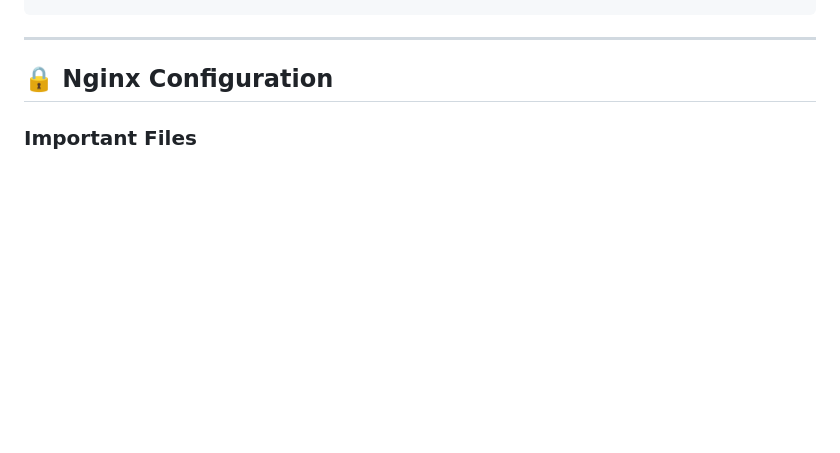
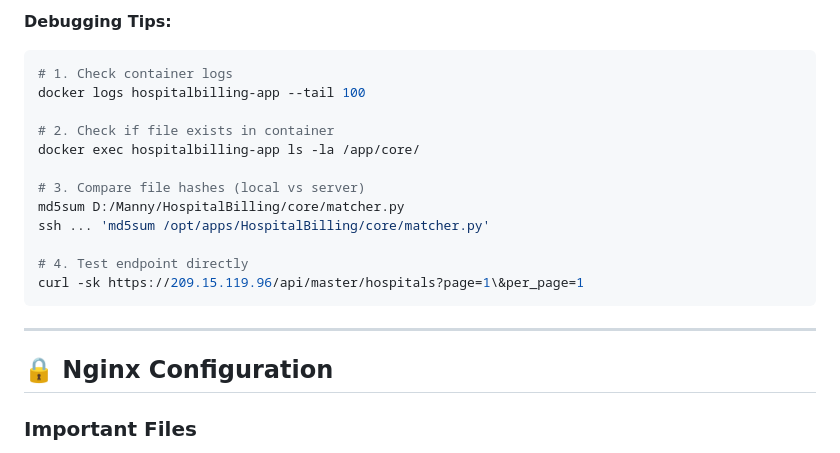
Before and after one commit to teerapatzza/promt-beark, a Markdown page: docs/DEPLOYMENT-SKILL.md, the part around one of its changes. GitHub-like rendering; blank space fills up the shorter version.

````diff
--- a/docs/DEPLOYMENT-SKILL.md
+++ b/docs/DEPLOYMENT-SKILL.md
@@ -211,3 +295,17 @@ docker ps --filter "name=apps" --format '{{.Names}}\t{{.Status}}'
+**Debugging Tips:**
+```bash
+# 1. Check container logs
+docker logs hospitalbilling-app --tail 100
+
+# 2. Check if file exists in container
+docker exec hospitalbilling-app ls -la /app/core/
+
+# 3. Compare file hashes (local vs server)
+md5sum D:/Manny/HospitalBilling/core/matcher.py
+ssh ... 'md5sum /opt/apps/HospitalBilling/core/matcher.py'
+
+# 4. Test endpoint directly
+curl -sk https://209.15.119.96/api/master/hospitals?page=1\&per_page=1
 ```
 
 ---
````
Also changed, not shown: other parts of docs/DEPLOYMENT-SKILL.md (+84 -0 lines).
